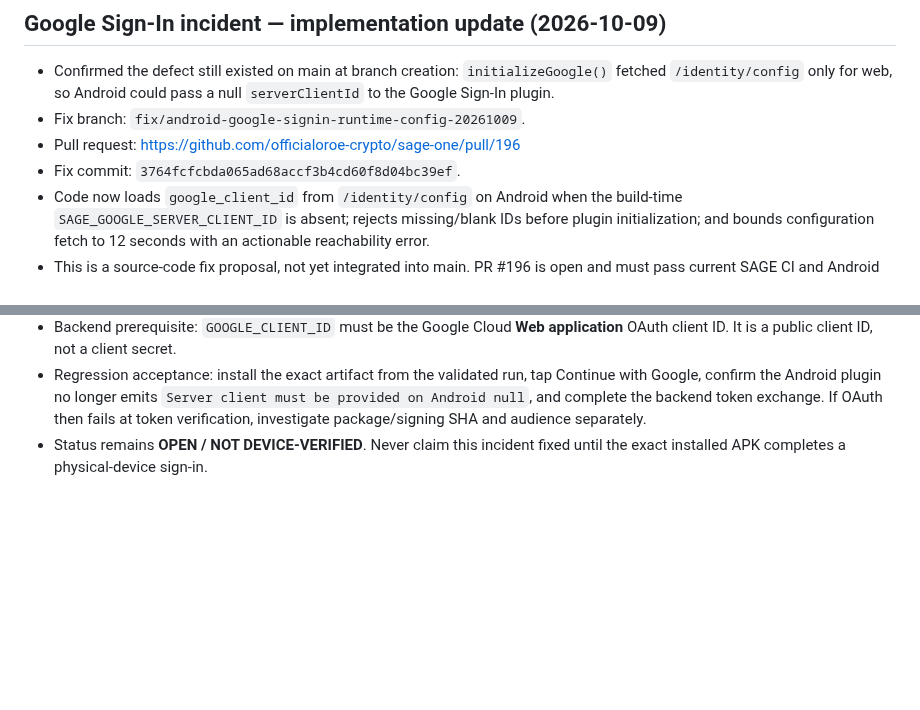
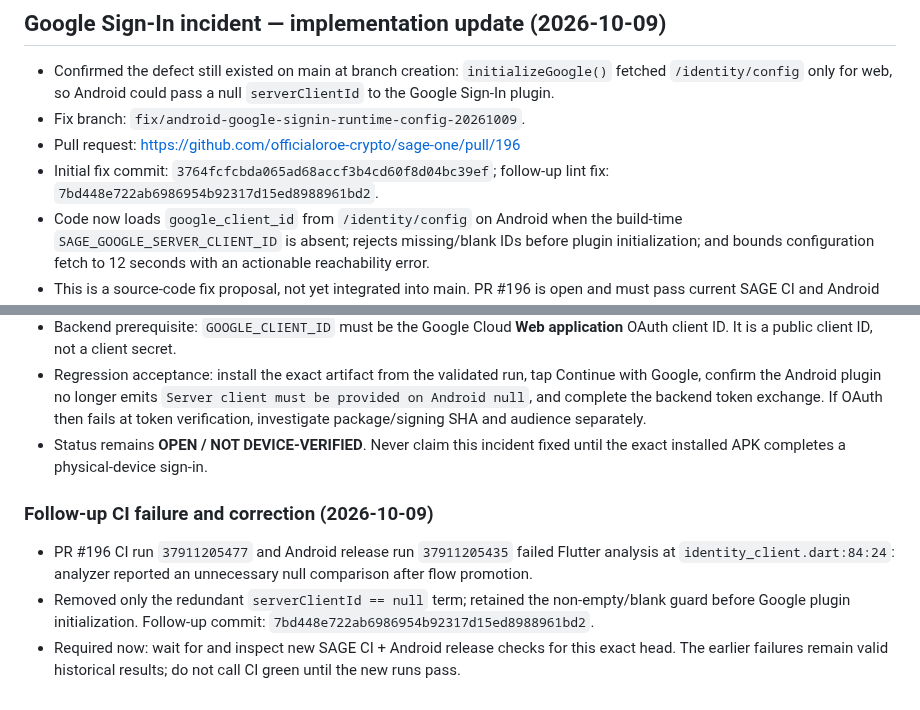
Before and after one commit to officialoroe-crypto/sage-one, a Markdown page: PROJECT_STATE.md, 2 parts joined by grey strips. Drawn GitHub-style; blank space fills up the shorter version.

Commit message:
docs: record Google sign-in analyzer correction

```diff
--- a/PROJECT_STATE.md
+++ b/PROJECT_STATE.md
@@ -215,10 +215,17 @@ This was a targeted audit of the authentication client, login screen, auth gate,
 - Confirmed the defect still existed on main at branch creation: `initializeGoogle()` fetched `/identity/config` only for web, so Android could pass a null `serverClientId` to the Google Sign-In plugin.
 - Fix branch: `fix/android-google-signin-runtime-config-20261009`.
 - Pull request: https://github.com/officialoroe-crypto/sage-one/pull/196
-- Fix commit: `3764fcfcbda065ad68accf3b4cd60f8d04bc39ef`.
+- Initial fix commit: `3764fcfcbda065ad68accf3b4cd60f8d04bc39ef`; follow-up lint fix: `7bd448e722ab6986954b92317d15ed8988961bd2`.
 - Code now loads `google_client_id` from `/identity/config` on Android when the build-time `SAGE_GOOGLE_SERVER_CLIENT_ID` is absent; rejects missing/blank IDs before plugin initialization; and bounds configuration fetch to 12 seconds with an actionable reachability error.
 - This is a source-code fix proposal, not yet integrated into main. PR #196 is open and must pass current SAGE CI and Android release validation.
 - Device-specific release requirement: build the APK with the backend URL reachable from the physical phone. The previously reported candidate `http://192.168.254.3:8000` must be re-verified at build time; emulator defaults such as `10.0.2.2` and loopback URLs are not valid phone LAN URLs.
 - Backend prerequisite: `GOOGLE_CLIENT_ID` must be the Google Cloud **Web application** OAuth client ID. It is a public client ID, not a client secret.
 - Regression acceptance: install the exact artifact from the validated run, tap Continue with Google, confirm the Android plugin no longer emits `Server client must be provided on Android null`, and complete the backend token exchange. If OAuth then fails at token verification, investigate package/signing SHA and audience separately.
 - Status remains **OPEN / NOT DEVICE-VERIFIED**. Never claim this incident fixed until the exact installed APK completes a physical-device sign-in.
+
+
+### Follow-up CI failure and correction (2026-10-09)
+
+- PR #196 CI run `37911205477` and Android release run `37911205435` failed Flutter analysis at `identity_client.dart:84:24`: analyzer reported an unnecessary null comparison after flow promotion.
+- Removed only the redundant `serverClientId == null` term; retained the non-empty/blank guard before Google plugin initialization. Follow-up commit: `7bd448e722ab6986954b92317d15ed8988961bd2`.
+- Required now: wait for and inspect new SAGE CI + Android release checks for this exact head. The earlier failures remain valid historical results; do not call CI green until the new runs pass.
```
